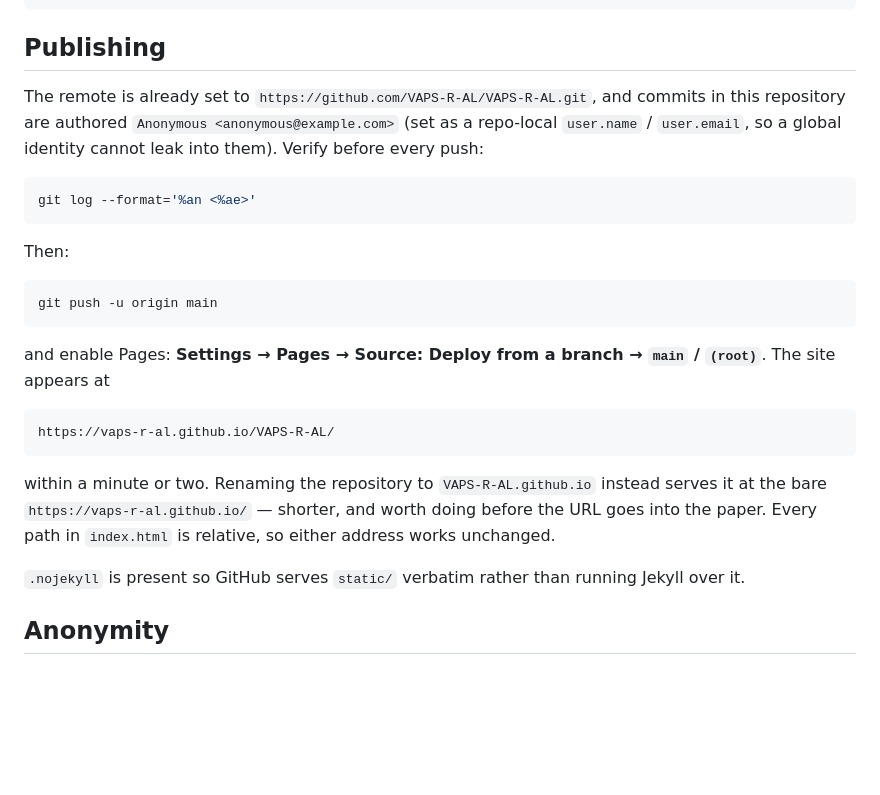
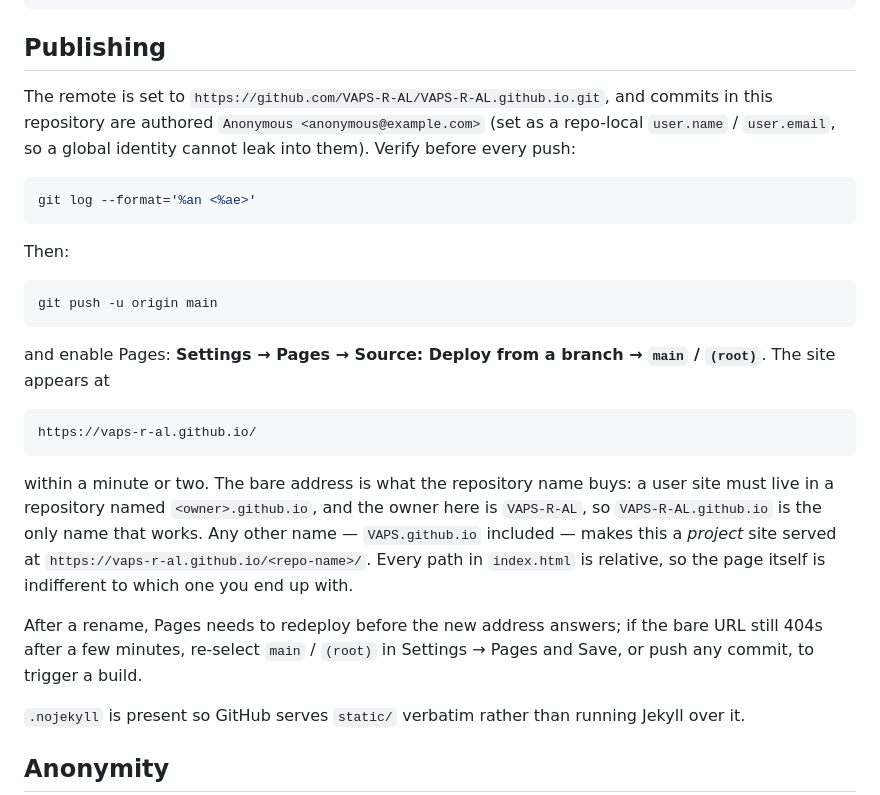
Before and after one commit to VAPS-R-AL/VAPS-R-AL.github.io, a Markdown page: README.md, the part around the change. Drawn GitHub-style; blank space fills up the shorter version.

Commit message:
README: the site is a user site at the bare URL

````diff
--- a/README.md
+++ b/README.md
@@ -22,7 +22,7 @@ python3 -m http.server 8000
 
 ## Publishing
 
-The remote is already set to `https://github.com/VAPS-R-AL/VAPS-R-AL.git`, and
+The remote is set to `https://github.com/VAPS-R-AL/VAPS-R-AL.github.io.git`, and
 commits in this repository are authored `Anonymous <anonymous@example.com>`
 (set as a repo-local `user.name` / `user.email`, so a global identity cannot
 leak into them). Verify before every push:
@@ -41,13 +41,19 @@ and enable Pages: **Settings → Pages → Source: Deploy from a branch → `mai
 `(root)`**. The site appears at
 
 ```
-https://vaps-r-al.github.io/VAPS-R-AL/
+https://vaps-r-al.github.io/
 ```
 
-within a minute or two. Renaming the repository to `VAPS-R-AL.github.io`
-instead serves it at the bare `https://vaps-r-al.github.io/` — shorter, and
-worth doing before the URL goes into the paper. Every path in `index.html` is
-relative, so either address works unchanged.
+within a minute or two. The bare address is what the repository name buys: a
+user site must live in a repository named `<owner>.github.io`, and the owner
+here is `VAPS-R-AL`, so `VAPS-R-AL.github.io` is the only name that works. Any
+other name — `VAPS.github.io` included — makes this a *project* site served at
+`https://vaps-r-al.github.io/<repo-name>/`. Every path in `index.html` is
+relative, so the page itself is indifferent to which one you end up with.
+
+After a rename, Pages needs to redeploy before the new address answers; if the
+bare URL still 404s after a few minutes, re-select `main` / `(root)` in
+Settings → Pages and Save, or push any commit, to trigger a build.
 
 `.nojekyll` is present so GitHub serves `static/` verbatim rather than running
 Jekyll over it.
````
